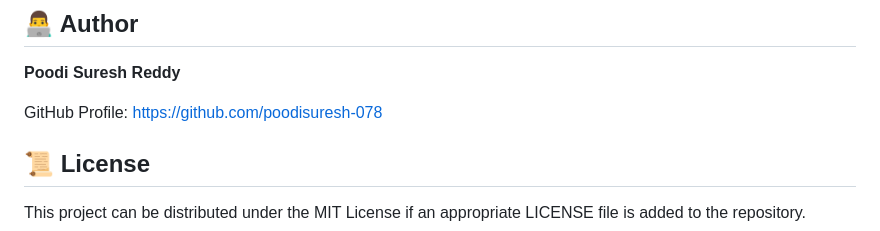
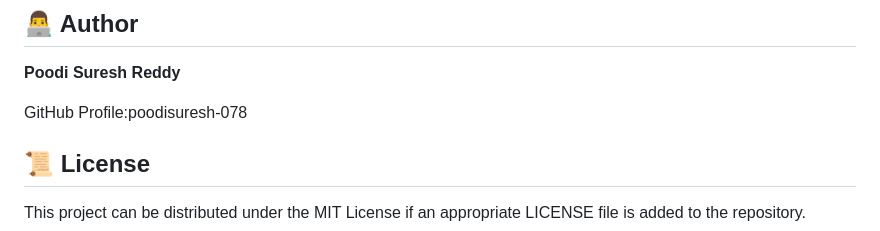
Before and after one commit to poodisuresh-078/SMS-Spam-detection, a Markdown page: README.md, the part around the change. Drawn GitHub-style.

```diff
--- a/README.md
+++ b/README.md
@@ -307,7 +307,7 @@ The system is intended as a screening tool and cannot guarantee that every malic
 
 **Poodi Suresh Reddy**
 
-GitHub Profile: https://github.com/poodisuresh-078
+GitHub Profile:poodisuresh-078
 ## 📜 License
 
 This project can be distributed under the MIT License if an appropriate LICENSE file is added to the repository.
```
